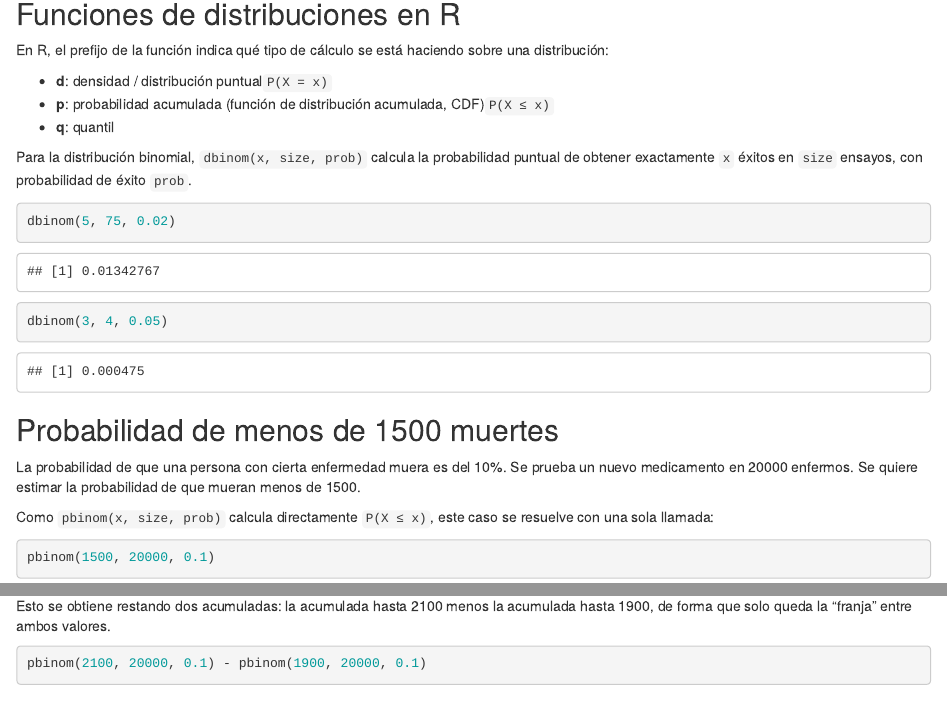
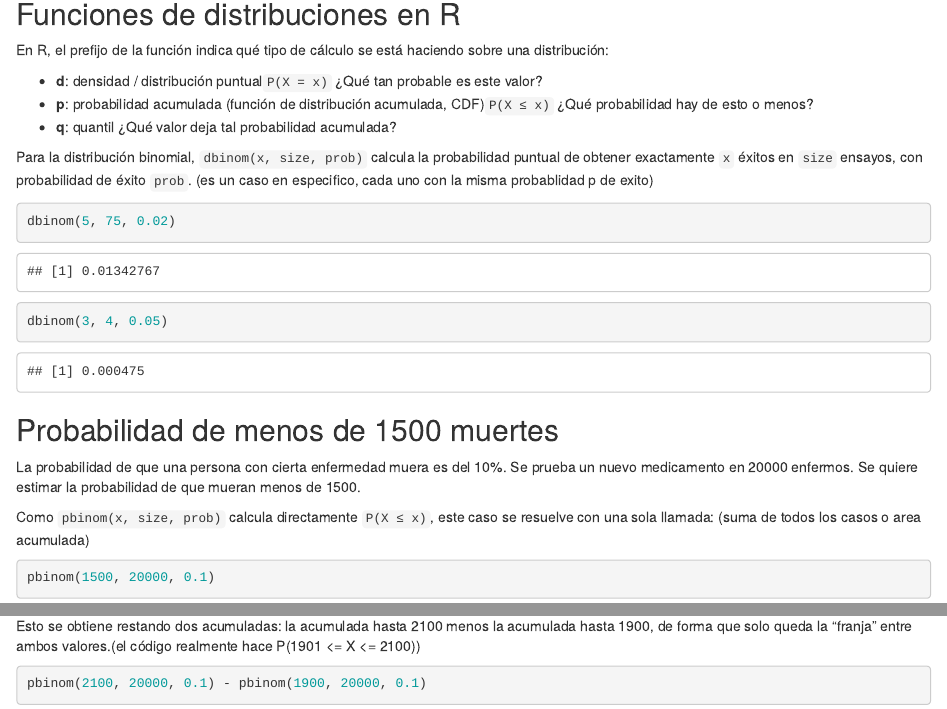
Before and after one commit to jelego21/Estadistica-y-probabilidad-Taller, an R Markdown document (Documents/RStudio/Experimento.Rmd): the page in a window 1100 px wide, from 140 px down, and a second part further down, joined at a grey line. Rendered offline with R 4.5, knitr and Pandoc, with nearby package versions.

Commit message:
Add files via upload

````diff
--- a/Documents/RStudio/Experimento.Rmd
+++ b/Documents/RStudio/Experimento.Rmd
@@ -9,11 +9,11 @@ output: html_document
 
 En R, el prefijo de la función indica qué tipo de cálculo se está haciendo sobre una distribución:
 
-- **d**: densidad / distribución puntual`P(X = x)`
-- **p**: probabilidad acumulada (función de distribución acumulada, CDF)`P(X ≤ x)`
-- **q**: quantil
+- **d**: densidad / distribución puntual`P(X = x)` ¿Qué tan probable es este valor?
+- **p**: probabilidad acumulada (función de distribución acumulada, CDF)`P(X ≤ x)` ¿Qué probabilidad hay de esto o menos?
+- **q**: quantil ¿Qué valor deja tal probabilidad acumulada?
 
-Para la distribución binomial, `dbinom(x, size, prob)` calcula la probabilidad puntual de obtener exactamente `x` éxitos en `size` ensayos, con probabilidad de éxito `prob`.
+Para la distribución binomial, `dbinom(x, size, prob)` calcula la probabilidad puntual de obtener exactamente `x` éxitos en `size` ensayos, con probabilidad de éxito `prob`. (es un caso en especifico, cada uno con la misma probablidad p de exito)
 
 ```{r}
 dbinom(5, 75, 0.02)
@@ -25,6 +25,7 @@ dbinom(3, 4, 0.05)
 La probabilidad de que una persona con cierta enfermedad muera es del 10%. Se prueba un nuevo medicamento en 20000 enfermos. Se quiere estimar la probabilidad de que mueran menos de 1500.
 
 Como `pbinom(x, size, prob)` calcula directamente `P(X ≤ x)`, este caso se resuelve con una sola llamada:
+(suma de todos los casos o area acumulada)
 
 ```{r}
 pbinom(1500, 20000, 0.1)
@@ -34,7 +35,7 @@ pbinom(1500, 20000, 0.1)
 
 Ahora se quiere la probabilidad de que mueran más de 1900 y menos de 2100 personas, es decir `P(1900 < X < 2100)`.
 
-Esto se obtiene restando dos acumuladas: la acumulada hasta 2100 menos la acumulada hasta 1900, de forma que solo queda la "franja" entre ambos valores.
+Esto se obtiene restando dos acumuladas: la acumulada hasta 2100 menos la acumulada hasta 1900, de forma que solo queda la "franja" entre ambos valores.(el código realmente hace P(1901 <= X <= 2100))
 
 ```{r}
 pbinom(2100, 20000, 0.1) - pbinom(1900, 20000, 0.1)
````
